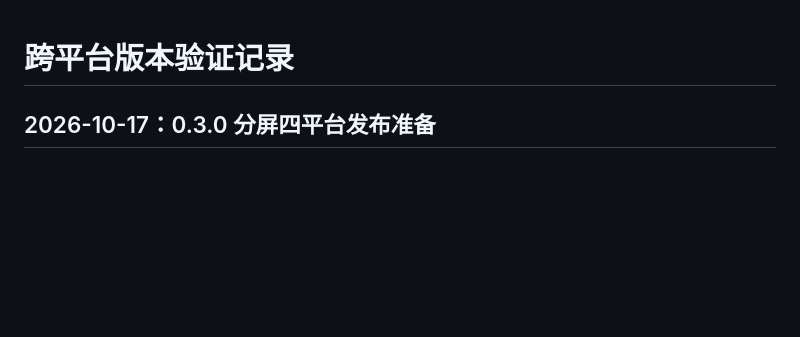
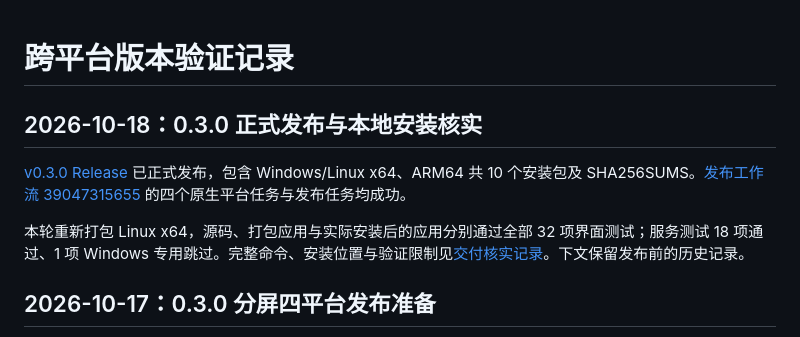
Before and after one commit to songyekun-614/terminal, a Markdown page: docs/cross-platform-verification.md, the part around the change. GitHub-like rendering; blank space fills up the shorter version.

Commit message:
docs: confirm terminal 0.3.0 release and local installation

```diff
--- a/docs/cross-platform-verification.md
+++ b/docs/cross-platform-verification.md
@@ -1,4 +1,10 @@
 # 跨平台版本验证记录
+
+## 2026-10-18：0.3.0 正式发布与本地安装核实
+
+[v0.3.0 Release](https://github.com/songyekun-614/terminal/releases/tag/v0.3.0) 已正式发布，包含 Windows/Linux x64、ARM64 共 10 个安装包及 SHA256SUMS。[发布工作流 39047315655](https://github.com/songyekun-614/terminal/actions/runs/39047315655) 的四个原生平台任务与发布任务均成功。
+
+本轮重新打包 Linux x64，源码、打包应用与实际安装后的应用分别通过全部 32 项界面测试；服务测试 18 项通过、1 项 Windows 专用跳过。完整命令、安装位置与验证限制见[交付核实记录](2026-10-18-delivery-verification.md)。下文保留发布前的历史记录。
 
 ## 2026-10-17：0.3.0 分屏四平台发布准备
 
```
Also changed, not shown: docs/2026-10-18-delivery-verification.md (added, +41 -0 lines).
